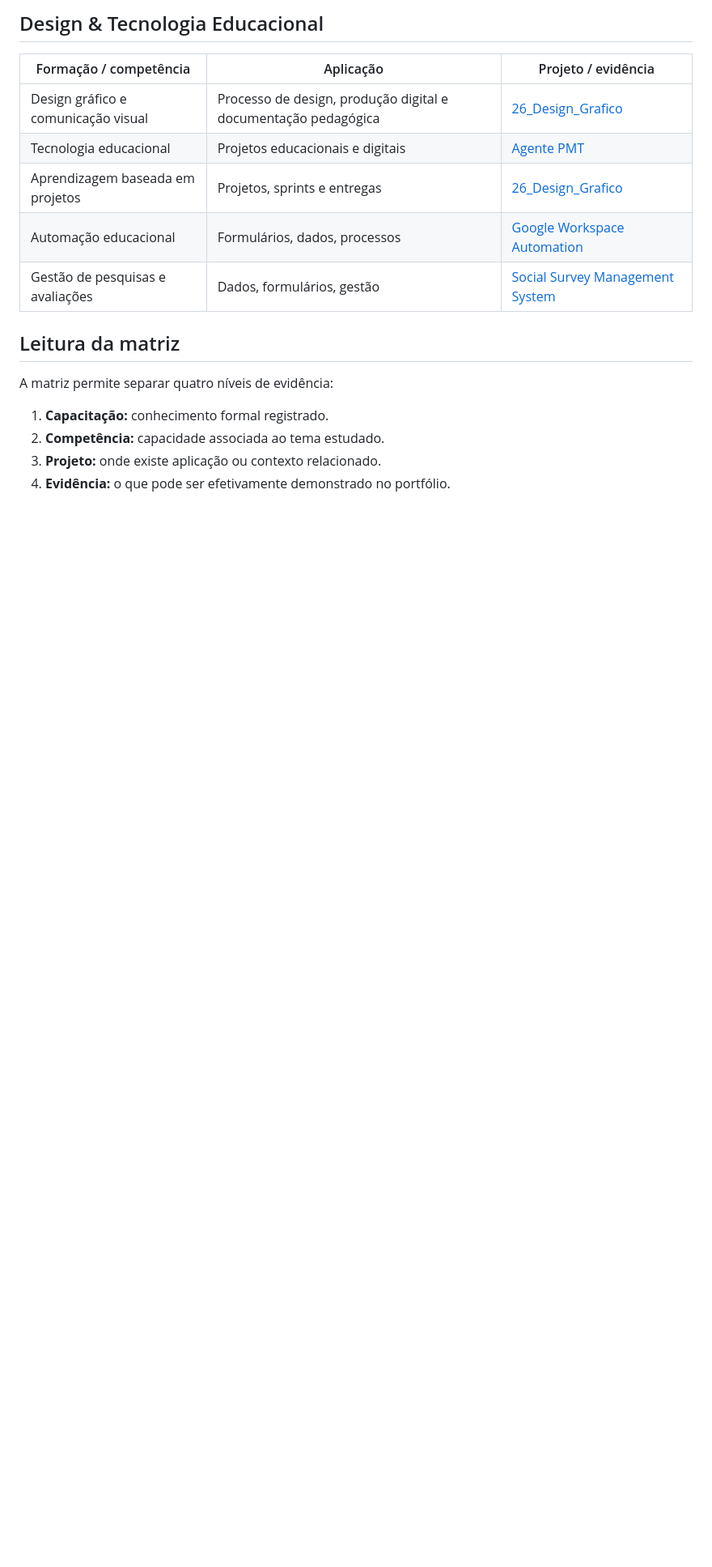
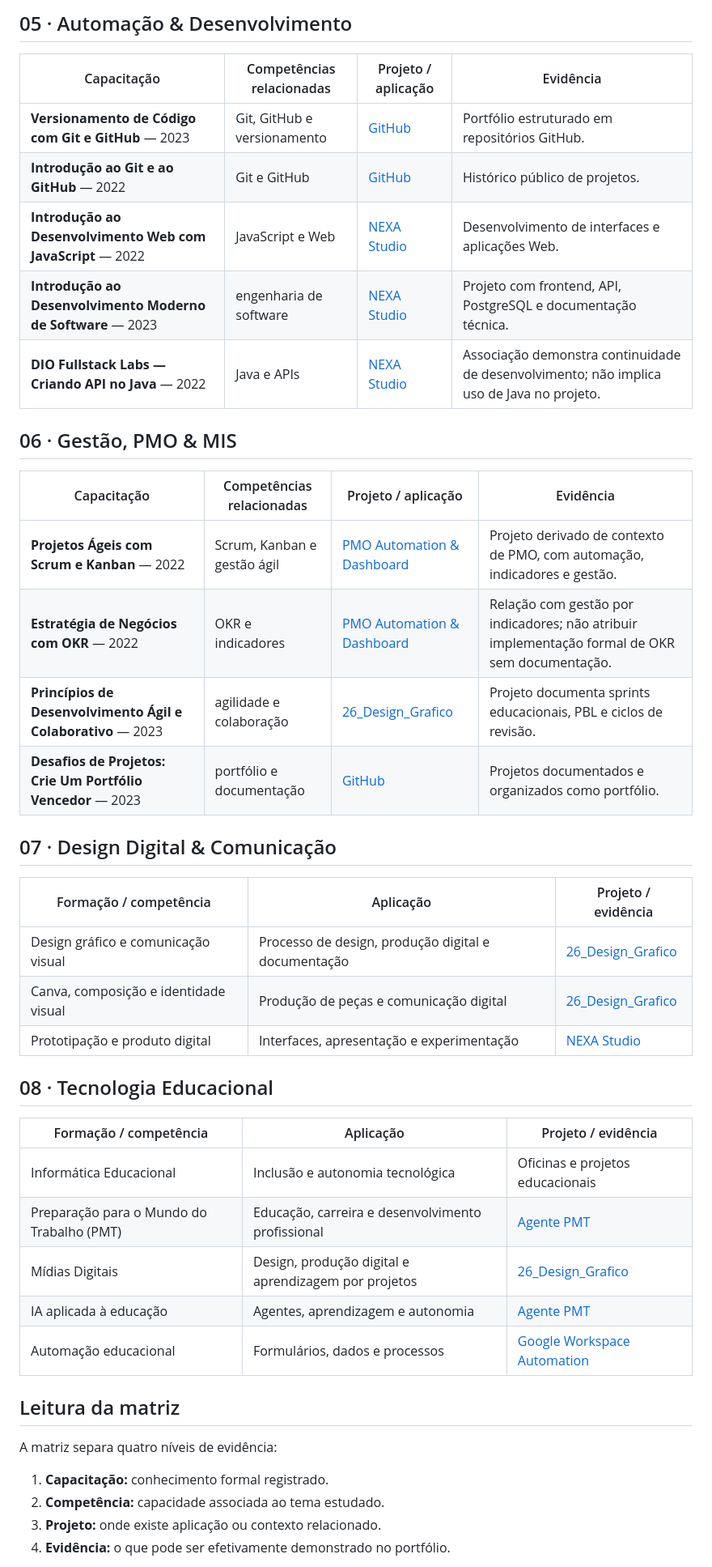
Before and after one commit to sayjinblackbelt/formacao-e-capacitacoes, a Markdown page: certificacoes/MATRIZ-CAPACITACAO-PROJETO.md, the part around one of its changes. Shown at 81% size. GitHub-like rendering; blank space fills up the shorter version.

Commit message:
docs: reorganiza matriz nas 8 areas do portfolio

```diff
--- a/certificacoes/MATRIZ-CAPACITACAO-PROJETO.md
+++ b/certificacoes/MATRIZ-CAPACITACAO-PROJETO.md
@@ -62,17 +43,44 @@ A trilha atual inclui fundamentos de cibersegurança, DevSecOps, engenharia soci
 
-## Design & Tecnologia Educacional
+## 05 · Automação & Desenvolvimento
+
+| Capacitação | Competências relacionadas | Projeto / aplicação | Evidência |
+|---|---|---|---|
+| **Versionamento de Código com Git e GitHub** — 2023 | Git, GitHub e versionamento | [GitHub](https://github.com/sayjinblackbelt) | Portfólio estruturado em repositórios GitHub. |
+| **Introdução ao Git e ao GitHub** — 2022 | Git e GitHub | [GitHub](https://github.com/sayjinblackbelt) | Histórico público de projetos. |
+| **Introdução ao Desenvolvimento Web com JavaScript** — 2022 | JavaScript e Web | [NEXA Studio](https://github.com/sayjinblackbelt/NEXA-Studio) | Desenvolvimento de interfaces e aplicações Web. |
+| **Introdução ao Desenvolvimento Moderno de Software** — 2023 | engenharia de software | [NEXA Studio](https://github.com/sayjinblackbelt/NEXA-Studio) | Projeto com frontend, API, PostgreSQL e documentação técnica. |
+| **DIO Fullstack Labs — Criando API no Java** — 2022 | Java e APIs | [NEXA Studio](https://github.com/sayjinblackbelt/NEXA-Studio) | Associação demonstra continuidade de desenvolvimento; não implica uso de Java no projeto. |
+
+## 06 · Gestão, PMO & MIS
+
+| Capacitação | Competências relacionadas | Projeto / aplicação | Evidência |
+|---|---|---|---|
+| **Projetos Ágeis com Scrum e Kanban** — 2022 | Scrum, Kanban e gestão ágil | [PMO Automation & Dashboard](https://github.com/sayjinblackbelt/pmo-automation-and-dashboard) | Projeto derivado de contexto de PMO, com automação, indicadores e gestão. |
+| **Estratégia de Negócios com OKR** — 2022 | OKR e indicadores | [PMO Automation & Dashboard](https://github.com/sayjinblackbelt/pmo-automation-and-dashboard) | Relação com gestão por indicadores; não atribuir implementação formal de OKR sem documentação. |
+| **Princípios de Desenvolvimento Ágil e Colaborativo** — 2023 | agilidade e colaboração | [26_Design_Grafico](https://github.com/sayjinblackbelt/26_Design_Grafico) | Projeto documenta sprints educacionais, PBL e ciclos de revisão. |
+| **Desafios de Projetos: Crie Um Portfólio Vencedor** — 2023 | portfólio e documentação | [GitHub](https://github.com/sayjinblackbelt) | Projetos documentados e organizados como portfólio. |
+
+## 07 · Design Digital & Comunicação
 
 | Formação / competência | Aplicação | Projeto / evidência |
 |---|---|---|
-| Design gráfico e comunicação visual | Processo de design, produção digital e documentação pedagógica | [26_Design_Grafico](https://github.com/sayjinblackbelt/26_Design_Grafico) |
-| Tecnologia educacional | Projetos educacionais e digitais | [Agente PMT](https://github.com/sayjinblackbelt/Agente-PMT) |
-| Aprendizagem baseada em projetos | Projetos, sprints e entregas | [26_Design_Grafico](https://github.com/sayjinblackbelt/26_Design_Grafico) |
-| Automação educacional | Formulários, dados, processos | [Google Workspace Automation](https://github.com/sayjinblackbelt/google-workspace-automation) |
-| Gestão de pesquisas e avaliações | Dados, formulários, gestão | [Social Survey Management System](https://github.com/sayjinblackbelt/social-survey-management-system) |
+| Design gráfico e comunicação visual | Processo de design, produção digital e documentação | [26_Design_Grafico](https://github.com/sayjinblackbelt/26_Design_Grafico) |
+| Canva, composição e identidade visual | Produção de peças e comunicação digital | [26_Design_Grafico](https://github.com/sayjinblackbelt/26_Design_Grafico) |
+| Prototipação e produto digital | Interfaces, apresentação e experimentação | [NEXA Studio](https://github.com/sayjinblackbelt/NEXA-Studio) |
+
+## 08 · Tecnologia Educacional
+
+| Formação / competência | Aplicação | Projeto / evidência |
+|---|---|---|
+| Informática Educacional | Inclusão e autonomia tecnológica | Oficinas e projetos educacionais |
+| Preparação para o Mundo do Trabalho (PMT) | Educação, carreira e desenvolvimento profissional | [Agente PMT](https://github.com/sayjinblackbelt/Agente-PMT) |
+| Mídias Digitais | Design, produção digital e aprendizagem por projetos | [26_Design_Grafico](https://github.com/sayjinblackbelt/26_Design_Grafico) |
+| IA aplicada à educação | Agentes, aprendizagem e autonomia | [Agente PMT](https://github.com/sayjinblackbelt/Agente-PMT) |
+| Automação educacional | Formulários, dados e processos | [Google Workspace Automation](https://github.com/sayjinblackbelt/google-workspace-automation) |
 
 ## Leitura da matriz
 
-A matriz permite separar quatro níveis de evidência:
+A matriz separa quatro níveis de evidência:
 
 1. **Capacitação:** conhecimento formal registrado.
 2. **Competência:** capacidade associada ao tema estudado.
```
Also changed, not shown: other parts of certificacoes/MATRIZ-CAPACITACAO-PROJETO.md (+21 -40 lines).
